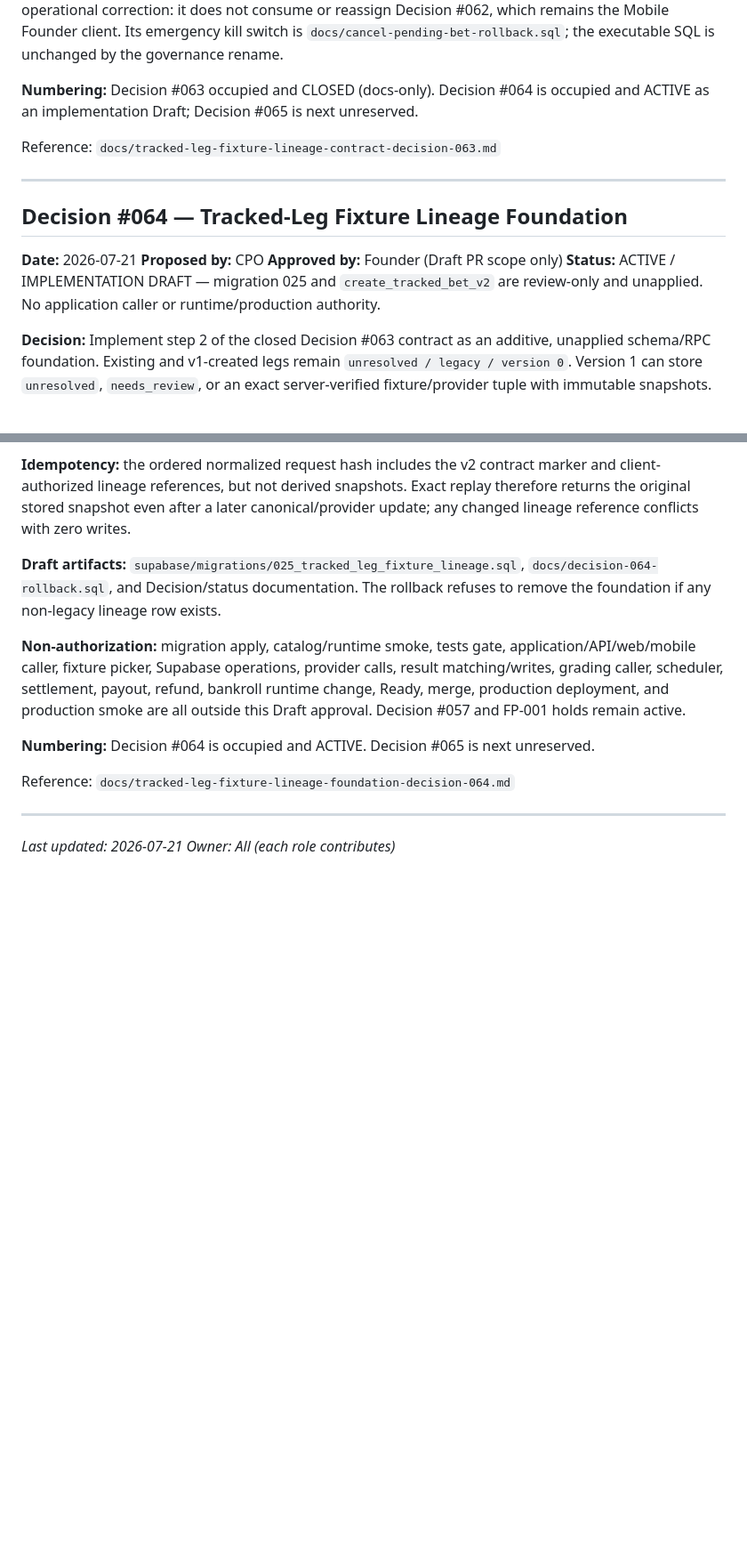
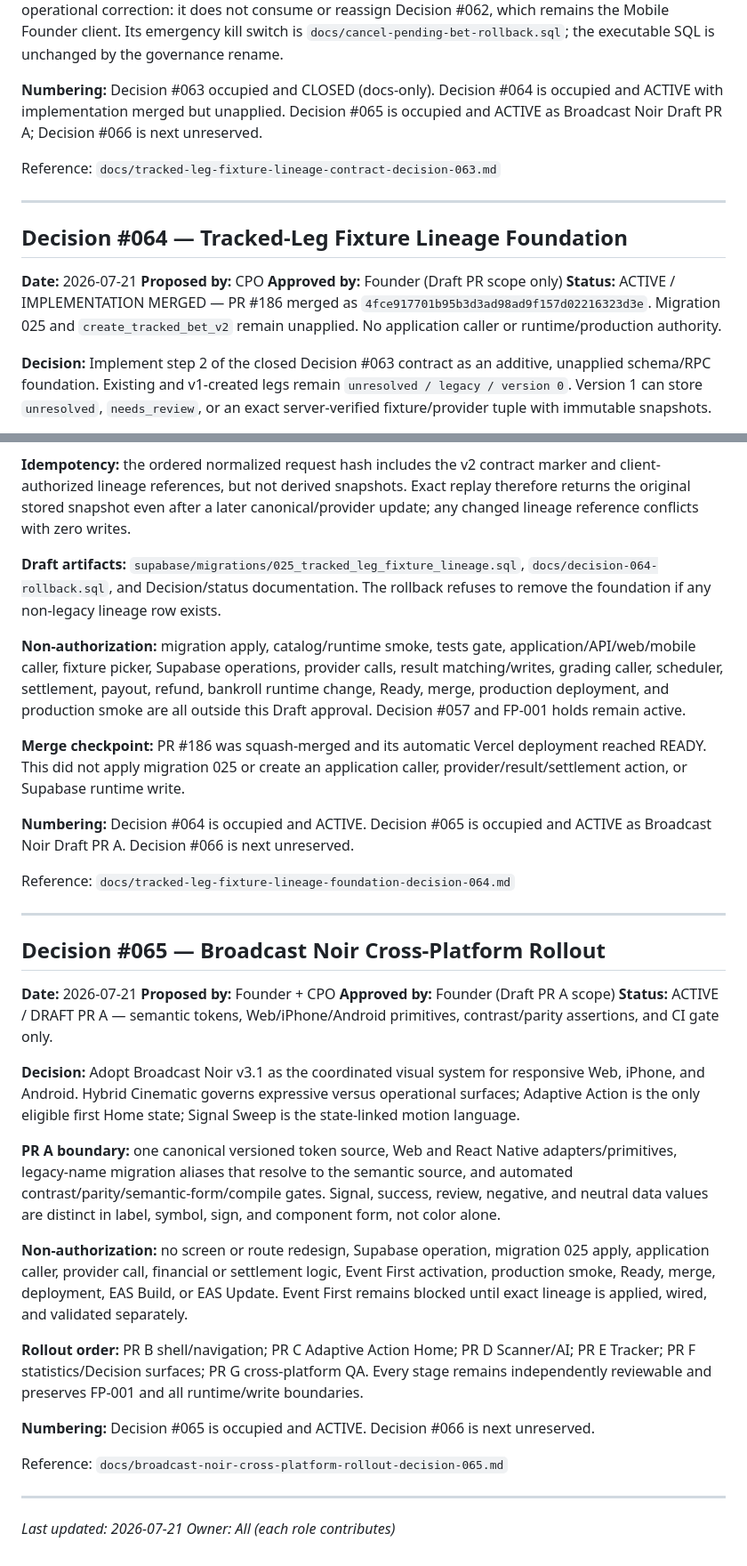
Before and after one commit to xadddd88/bettracker-v1, a Markdown page: docs/decisions.md, 2 parts joined by grey strips. Shown at 89% size. Drawn GitHub-style; blank space fills up the shorter version.

Commit message:
docs: record Decision 065

```diff
--- a/docs/decisions.md
+++ b/docs/decisions.md
@@ -2247,7 +2247,8 @@ unnumbered operational correction: it does not consume or reassign Decision
 governance rename.
 
 **Numbering:** Decision #063 occupied and CLOSED (docs-only). Decision #064 is
-occupied and ACTIVE as an implementation Draft; Decision #065 is next unreserved.
+occupied and ACTIVE with implementation merged but unapplied. Decision #065 is
+occupied and ACTIVE as Broadcast Noir Draft PR A; Decision #066 is next unreserved.
 
 Reference: `docs/tracked-leg-fixture-lineage-contract-decision-063.md`
 
@@ -2257,7 +2258,7 @@ Reference: `docs/tracked-leg-fixture-lineage-contract-decision-063.md`
 **Date:** 2026-07-21
 **Proposed by:** CPO
 **Approved by:** Founder (Draft PR scope only)
-**Status:** ACTIVE / IMPLEMENTATION DRAFT — migration 025 and `create_tracked_bet_v2` are review-only and unapplied. No application caller or runtime/production authority.
+**Status:** ACTIVE / IMPLEMENTATION MERGED — PR #186 merged as `4fce917701b95b3d3ad98ad9f157d02216323d3e`. Migration 025 and `create_tracked_bet_v2` remain unapplied. No application caller or runtime/production authority.
 
 **Decision:** Implement step 2 of the closed Decision #063 contract as an
 additive, unapplied schema/RPC foundation. Existing and v1-created legs remain
@@ -2289,10 +2290,49 @@ refund, bankroll runtime change, Ready, merge, production deployment, and
 production smoke are all outside this Draft approval. Decision #057 and FP-001
 holds remain active.
 
-**Numbering:** Decision #064 is occupied and ACTIVE. Decision #065 is next
+**Merge checkpoint:** PR #186 was squash-merged and its automatic Vercel
+deployment reached READY. This did not apply migration 025 or create an
+application caller, provider/result/settlement action, or Supabase runtime write.
+
+**Numbering:** Decision #064 is occupied and ACTIVE. Decision #065 is occupied
+and ACTIVE as Broadcast Noir Draft PR A. Decision #066 is next unreserved.
+
+Reference: `docs/tracked-leg-fixture-lineage-foundation-decision-064.md`
+
+---
+
+## Decision #065 — Broadcast Noir Cross-Platform Rollout
+**Date:** 2026-07-21
+**Proposed by:** Founder + CPO
+**Approved by:** Founder (Draft PR A scope)
+**Status:** ACTIVE / DRAFT PR A — semantic tokens, Web/iPhone/Android primitives, contrast/parity assertions, and CI gate only.
+
+**Decision:** Adopt Broadcast Noir v3.1 as the coordinated visual system for
+responsive Web, iPhone, and Android. Hybrid Cinematic governs expressive versus
+operational surfaces; Adaptive Action is the only eligible first Home state;
+Signal Sweep is the state-linked motion language.
+
+**PR A boundary:** one canonical versioned token source, Web and React Native
+adapters/primitives, legacy-name migration aliases that resolve to the semantic
+source, and automated contrast/parity/semantic-form/compile gates. Signal,
+success, review, negative, and neutral data values are distinct in label, symbol,
+sign, and component form, not color alone.
+
+**Non-authorization:** no screen or route redesign, Supabase operation,
+migration 025 apply, application caller, provider call, financial or settlement
+logic, Event First activation, production smoke, Ready, merge, deployment, EAS
+Build, or EAS Update. Event First remains blocked until exact lineage is applied,
+wired, and validated separately.
+
+**Rollout order:** PR B shell/navigation; PR C Adaptive Action Home; PR D
+Scanner/AI; PR E Tracker; PR F statistics/Decision surfaces; PR G cross-platform
+QA. Every stage remains independently reviewable and preserves FP-001 and all
+runtime/write boundaries.
+
+**Numbering:** Decision #065 is occupied and ACTIVE. Decision #066 is next
 unreserved.
 
-Reference: `docs/tracked-leg-fixture-lineage-foundation-decision-064.md`
+Reference: `docs/broadcast-noir-cross-platform-rollout-decision-065.md`
 
 ---
 
```
Also changed, not shown: other parts of docs/decisions.md (+4 -4 lines).
